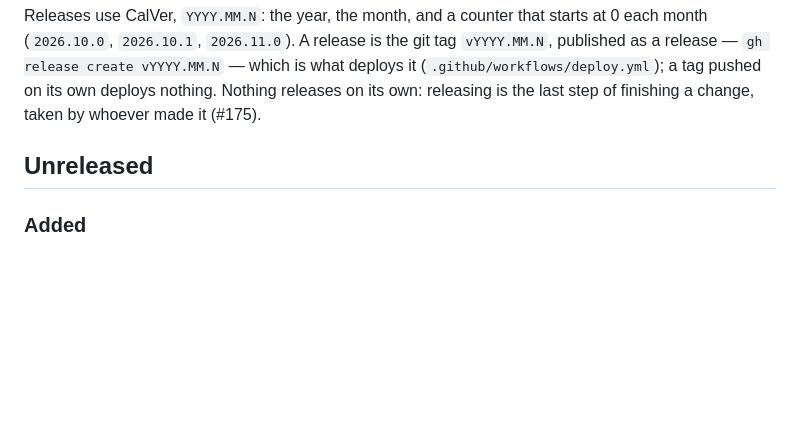
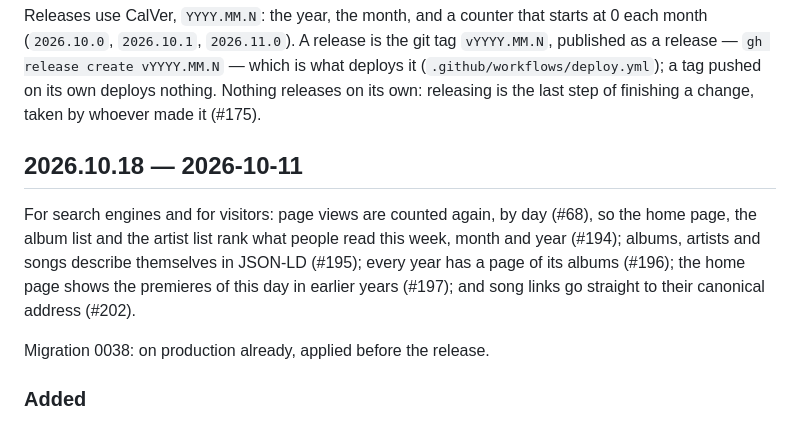
Before and after one commit to jkulak/hhbd, a Markdown page: CHANGELOG.md, the part around the change. Rendered like a GitHub page; blank space fills up the shorter version.

Commit message:
Prepare release 2026.10.18
The SEO batch goes out together: the rankings need the counted views,
and the year pages the rankings' sitemap.

```diff
--- a/CHANGELOG.md
+++ b/CHANGELOG.md
@@ -6,7 +6,15 @@ published as a release — `gh release create vYYYY.MM.N` — which is what depl
 (`.github/workflows/deploy.yml`); a tag pushed on its own deploys nothing. Nothing releases on
 its own: releasing is the last step of finishing a change, taken by whoever made it (#175).
 
-## Unreleased
+## 2026.10.18 — 2026-10-11
+
+For search engines and for visitors: page views are counted again, by day (#68), so the home
+page, the album list and the artist list rank what people read this week, month and year
+(#194); albums, artists and songs describe themselves in JSON-LD (#195); every year has a page
+of its albums (#196); the home page shows the premieres of this day in earlier years (#197); and
+song links go straight to their canonical address (#202).
+
+Migration 0038: on production already, applied before the release.
 
 ### Added
 - An album's, an artist's and a song's page say what they are in schema.org JSON-LD: a
```
